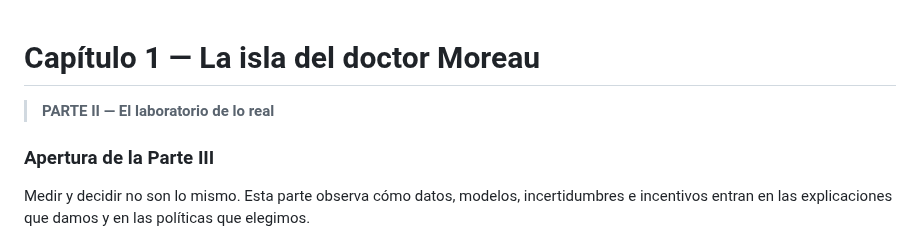
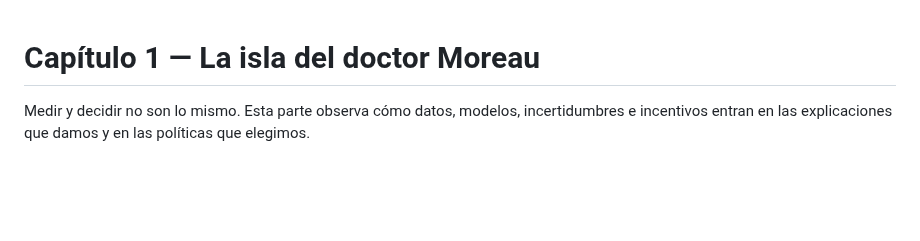
Before and after one commit to aleviercas/piensaotepiensan, a Markdown page: es/01-salud-edicion-segunda.md, the part around the change. GitHub-like rendering; blank space fills up the shorter version.

Commit message:
Move second-edition part labels out of chapter text

```diff
--- a/es/01-salud-edicion-segunda.md
+++ b/es/01-salud-edicion-segunda.md
@@ -1,7 +1,5 @@
 # Capítulo 1 — La isla del doctor Moreau
 
-> **PARTE II — El laboratorio de lo real**
-### Apertura de la Parte III
 
 Medir y decidir no son lo mismo. Esta parte observa cómo datos, modelos, incertidumbres e incentivos entran en las explicaciones que damos y en las políticas que elegimos.
 
```
